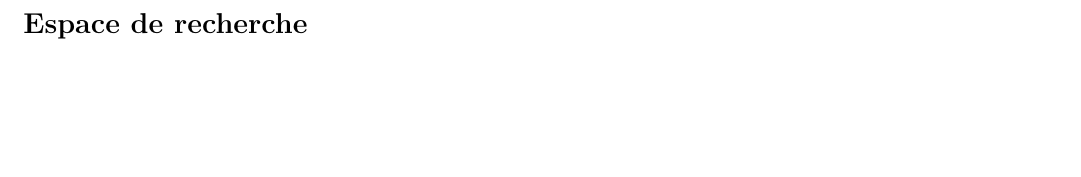
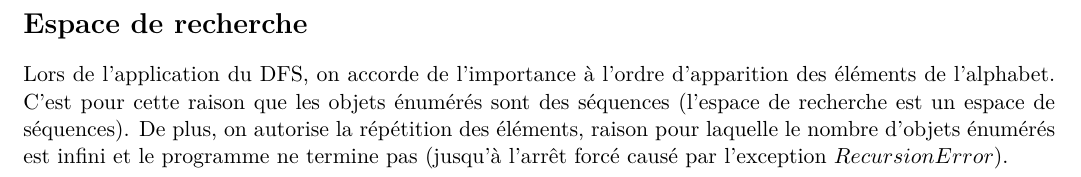
Before and after one commit to esofkesran/spm_tutorials, a LaTeX document (docs/report/main.tex): part of the page, cut so that both start at the same text, the shorter picture padded with empty space. Compiled offline with pdfLaTeX.

Commit message:
docs: add the section about the search space

```diff
--- a/docs/report/main.tex
+++ b/docs/report/main.tex
@@ -27,6 +27,6 @@
 
 \section*{Espace de recherche}
 \addcontentsline{toc}{section}{Espace de recherche}
-
+Lors de l'application du DFS, on accorde de l'importance à l'ordre d'apparition des éléments de l'alphabet. C'est pour cette raison que les objets énumérés sont des séquences (l’espace de recherche est un espace de séquences). De plus, on autorise la répétition des éléments, raison pour laquelle le nombre d'objets énumérés est infini et le programme ne termine pas (jusqu'à l'arrêt forcé causé par l'exception $RecursionError$).
 
 \end{document}
```
Also changed, not shown: docs/report/main.pdf.
